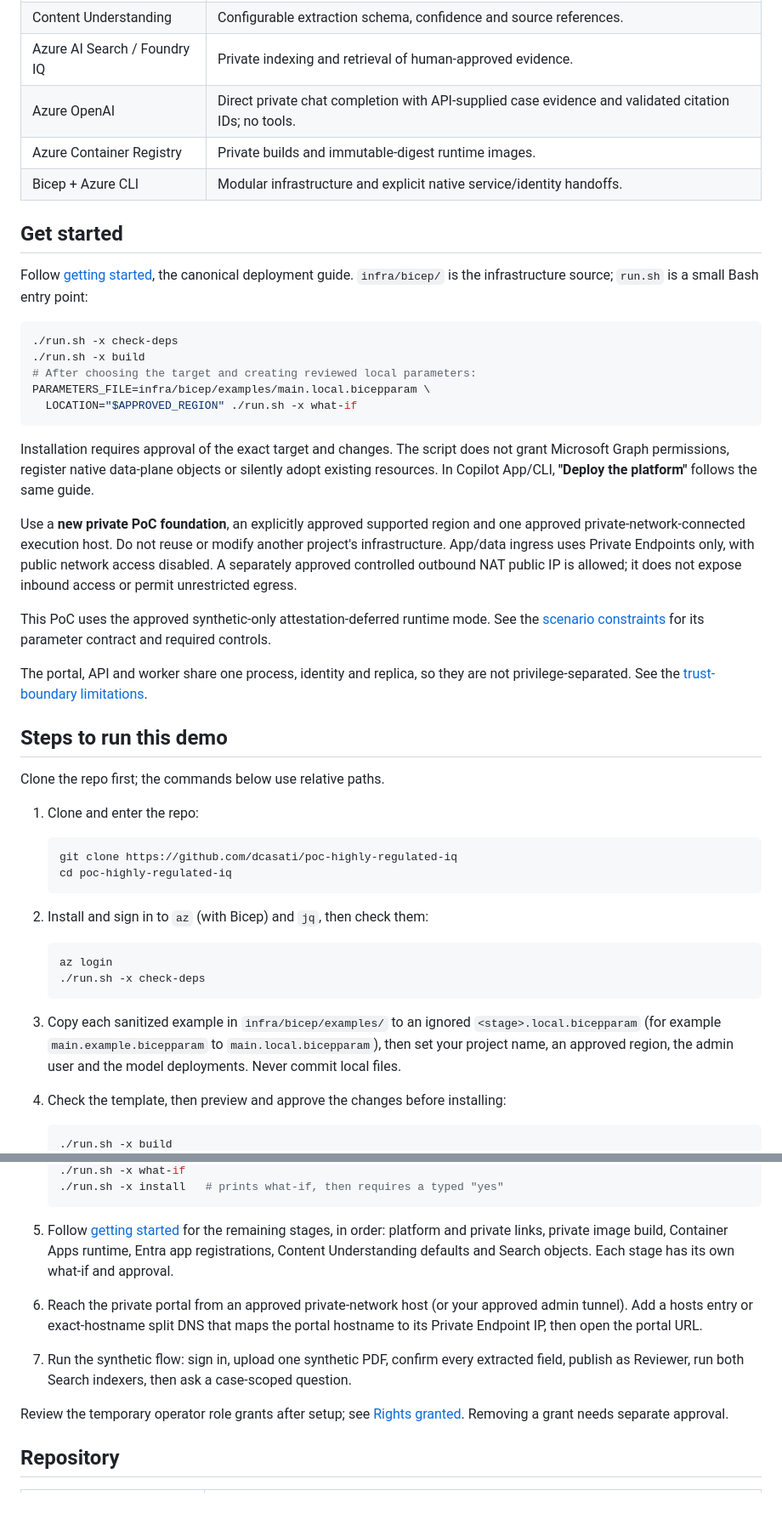
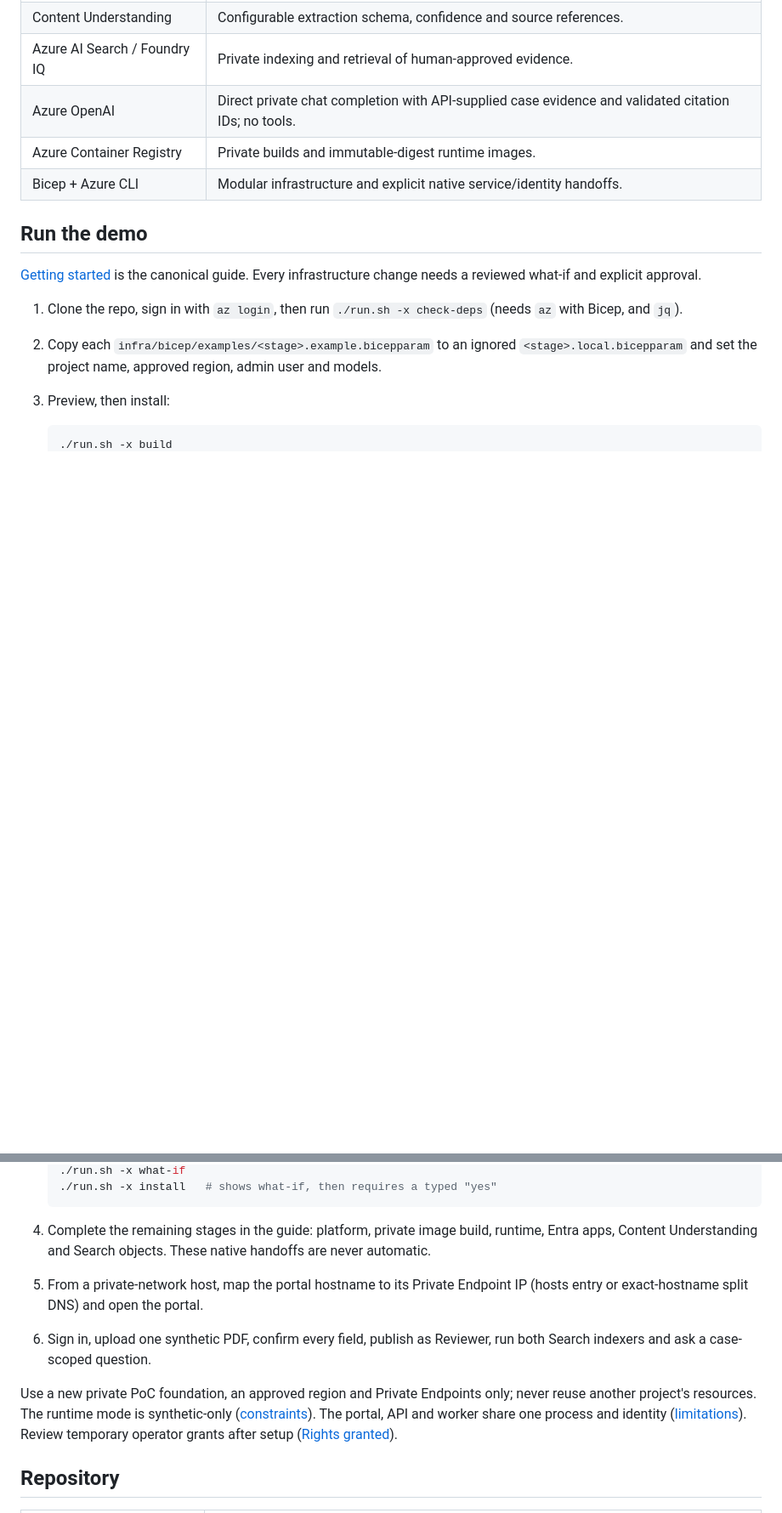
Before and after one commit to dcasati/poc-highly-regulated-iq, a Markdown page: README.md, 2 parts joined by grey strips. Shown at 85% size. Drawn GitHub-style; blank space fills up the shorter version.

Commit message:
Condense README run steps
Co-authored-by: Copilot App <223556219+Copilot@users.noreply.github.com>

````diff
--- a/README.md
+++ b/README.md
@@ -21,47 +21,13 @@ For case-scoped questions, the API supplies case-authorized evidence and validat
 | Azure Container Registry | Private builds and immutable-digest runtime images. |
 | Bicep + Azure CLI | Modular infrastructure and explicit native service/identity handoffs. |
 
-## Get started
+## Run the demo
 
-Follow [getting started](docs/getting-started.md), the canonical deployment guide. `infra/bicep/` is the infrastructure source; `run.sh` is a small Bash entry point:
+[Getting started](docs/getting-started.md) is the canonical guide. Every infrastructure change needs a reviewed what-if and explicit approval.
 
-```bash
-./run.sh -x check-deps
-./run.sh -x build
-# After choosing the target and creating reviewed local parameters:
-PARAMETERS_FILE=infra/bicep/examples/main.local.bicepparam \
-  LOCATION="$APPROVED_REGION" ./run.sh -x what-if
-```
-
-Installation requires approval of the exact target and changes. The script does not grant Microsoft Graph permissions, register native data-plane objects or silently adopt existing resources. In Copilot App/CLI, **"Deploy the platform"** follows the same guide.
-
-Use a **new private PoC foundation**, an explicitly approved supported region and one approved private-network-connected execution host. Do not reuse or modify another project's infrastructure. App/data ingress uses Private Endpoints only, with public network access disabled. A separately approved controlled outbound NAT public IP is allowed; it does not expose inbound access or permit unrestricted egress.
-
-This PoC uses the approved synthetic-only attestation-deferred runtime mode. See the [scenario constraints](docs/highly-regulated-scenario.md#synthetic-only-poc) for its parameter contract and required controls.
-
-The portal, API and worker share one process, identity and replica, so they are not privilege-separated. See the [trust-boundary limitations](docs/highly-regulated-scenario.md#authentication).
-
-## Steps to run this demo
-
-Clone the repo first; the commands below use relative paths.
-
-1. Clone and enter the repo:
-
-    ```bash
-    git clone https://github.com/dcasati/poc-highly-regulated-iq
-    cd poc-highly-regulated-iq
-    ```
-
-2. Install and sign in to `az` (with Bicep) and `jq`, then check them:
-
-    ```bash
-    az login
-    ./run.sh -x check-deps
-    ```
-
-3. Copy each sanitized example in `infra/bicep/examples/` to an ignored `<stage>.local.bicepparam` (for example `main.example.bicepparam` to `main.local.bicepparam`), then set your project name, an approved region, the admin user and the model deployments. Never commit local files.
-
-4. Check the template, then preview and approve the changes before installing:
+1. Clone the repo, sign in with `az login`, then run `./run.sh -x check-deps` (needs `az` with Bicep, and `jq`).
+2. Copy each `infra/bicep/examples/<stage>.example.bicepparam` to an ignored `<stage>.local.bicepparam` and set the project name, approved region, admin user and models.
+3. Preview, then install:
 
     ```bash
     ./run.sh -x build
@@ -69,14 +35,12 @@ Clone the repo first; the commands below use relative paths.
     ./run.sh -x what-if
-    ./run.sh -x install   # prints what-if, then requires a typed "yes"
+    ./run.sh -x install   # shows what-if, then requires a typed "yes"
     ```
 
-5. Follow [getting started](docs/getting-started.md) for the remaining stages, in order: platform and private links, private image build, Container Apps runtime, Entra app registrations, Content Understanding defaults and Search objects. Each stage has its own what-if and approval.
+4. Complete the remaining stages in the guide: platform, private image build, runtime, Entra apps, Content Understanding and Search objects. These native handoffs are never automatic.
+5. From a private-network host, map the portal hostname to its Private Endpoint IP (hosts entry or exact-hostname split DNS) and open the portal.
+6. Sign in, upload one synthetic PDF, confirm every field, publish as Reviewer, run both Search indexers and ask a case-scoped question.
 
-6. Reach the private portal from an approved private-network host (or your approved admin tunnel). Add a hosts entry or exact-hostname split DNS that maps the portal hostname to its Private Endpoint IP, then open the portal URL.
-
-7. Run the synthetic flow: sign in, upload one synthetic PDF, confirm every extracted field, publish as Reviewer, run both Search indexers, then ask a case-scoped question.
-
-Review the temporary operator role grants after setup; see [Rights granted](docs/getting-started.md#rights-granted). Removing a grant needs separate approval.
+Use a new private PoC foundation, an approved region and Private Endpoints only; never reuse another project's resources. The runtime mode is synthetic-only ([constraints](docs/highly-regulated-scenario.md#synthetic-only-poc)). The portal, API and worker share one process and identity ([limitations](docs/highly-regulated-scenario.md#authentication)). Review temporary operator grants after setup ([Rights granted](docs/getting-started.md#rights-granted)).
 
 ## Repository
 
````
Also changed, not shown: other parts of README.md (+1 -1 lines).
